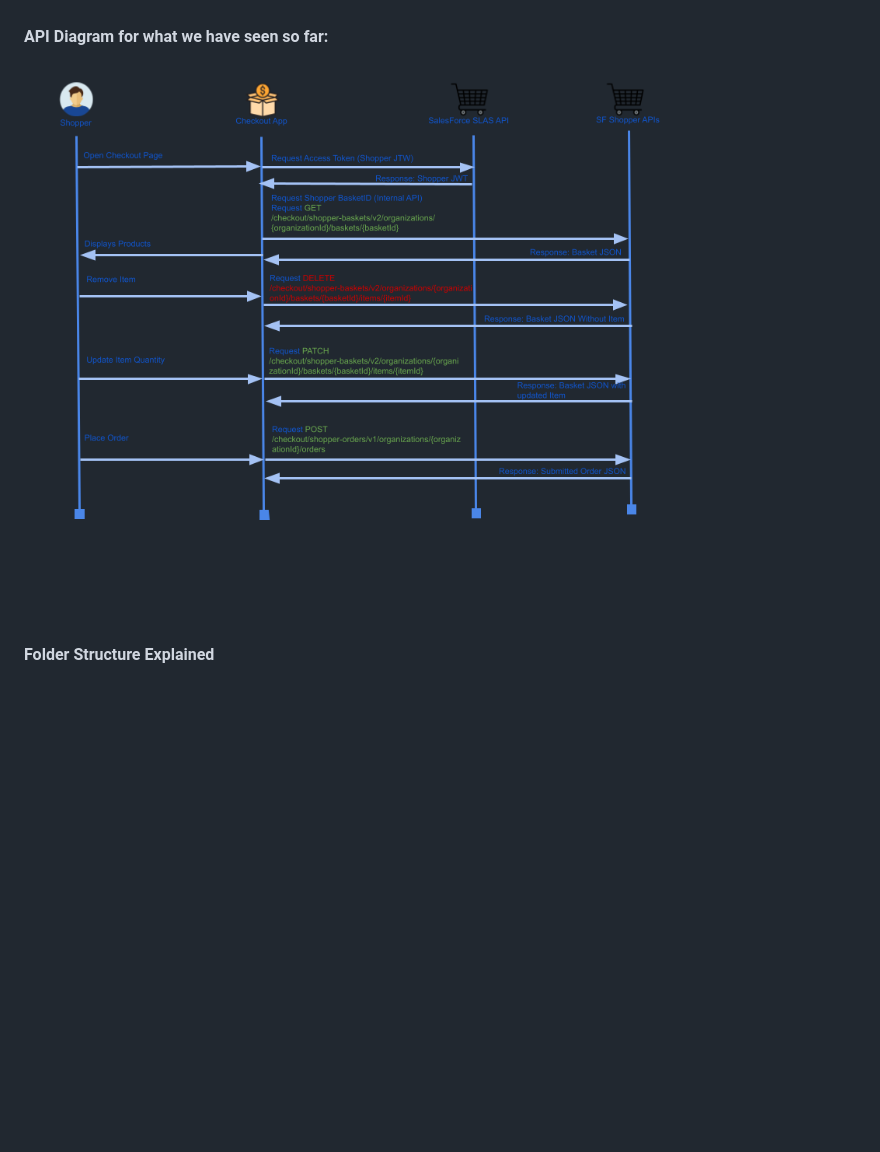
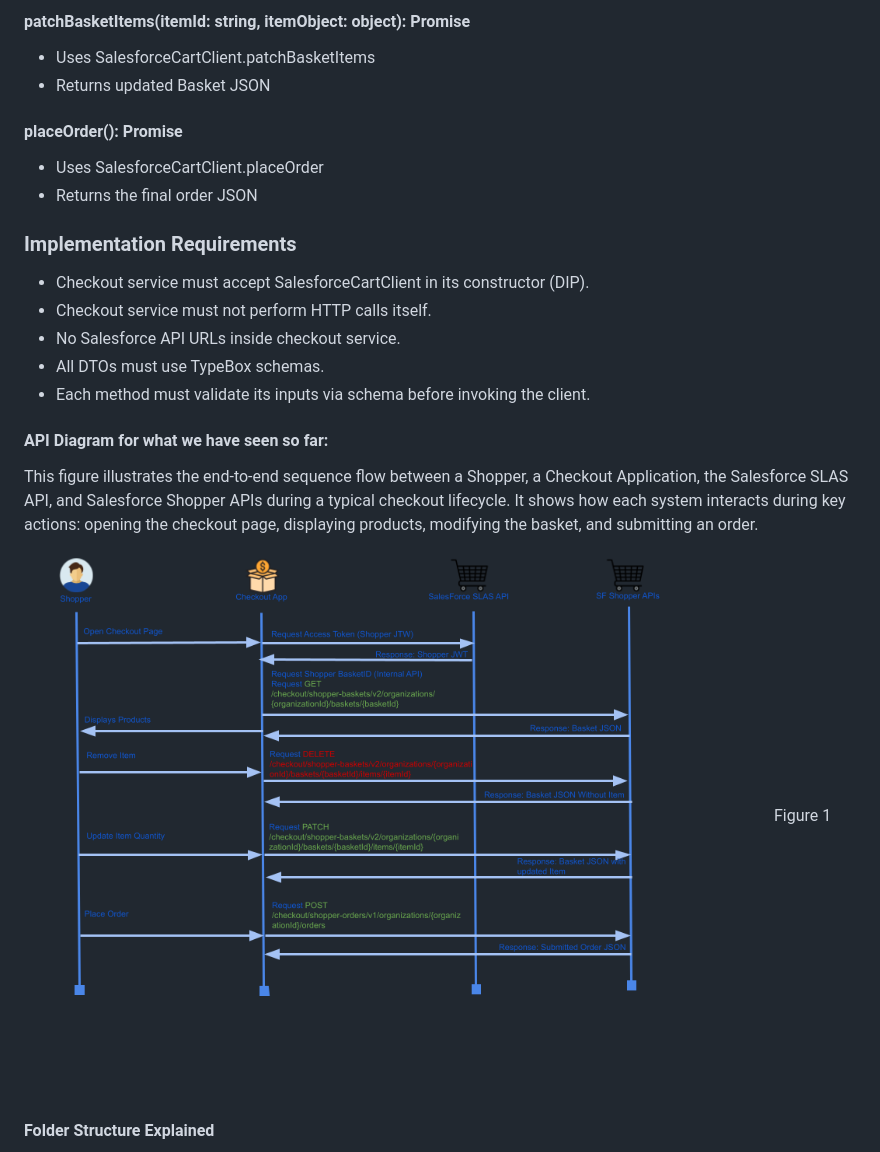
Before and after one commit to cod3rkane/checkout-cart, a Markdown page: SPEC-A-architecture.md, the part around the change printed below. GitHub-like rendering; blank space fills up the shorter version.

```diff
--- a/SPEC-A-architecture.md
+++ b/SPEC-A-architecture.md
@@ -38,6 +92,22 @@
+#### **patchBasketItems(itemId: string, itemObject: object): Promise<Basket>**
+- Uses SalesforceCartClient.patchBasketItems
+- Returns updated Basket JSON
+
+#### **placeOrder(): Promise<SubmittedOrder>**
+- Uses SalesforceCartClient.placeOrder
+- Returns the final order JSON
+
+### **Implementation Requirements**
+- Checkout service must accept SalesforceCartClient in its constructor (DIP).
+- Checkout service must not perform HTTP calls itself.
+- No Salesforce API URLs inside checkout service.
+- All DTOs must use TypeBox schemas.
+- Each method must validate its inputs via schema before invoking the client.
 
 #### API Diagram for what we have seen so far:
-![API Diagram](https://github.com/cod3rkane/checkout-cart/blob/main/public/Checkout-API.png?raw=true)
+This figure illustrates the end-to-end sequence flow between a Shopper, a Checkout Application, the Salesforce SLAS API, and Salesforce Shopper APIs during a typical checkout lifecycle. It shows how each system interacts during key actions: opening the checkout page, displaying products, modifying the basket, and submitting an order.
+![Figure 1](https://github.com/cod3rkane/checkout-cart/blob/main/public/Checkout-API.png?raw=true)
+Figure 1
 
 #### Folder Structure Explained
 A FeathersJS application normally has the following folders under `/src`.
```
Also changed, not shown: other parts of SPEC-A-architecture.md (+72 -18 lines).
